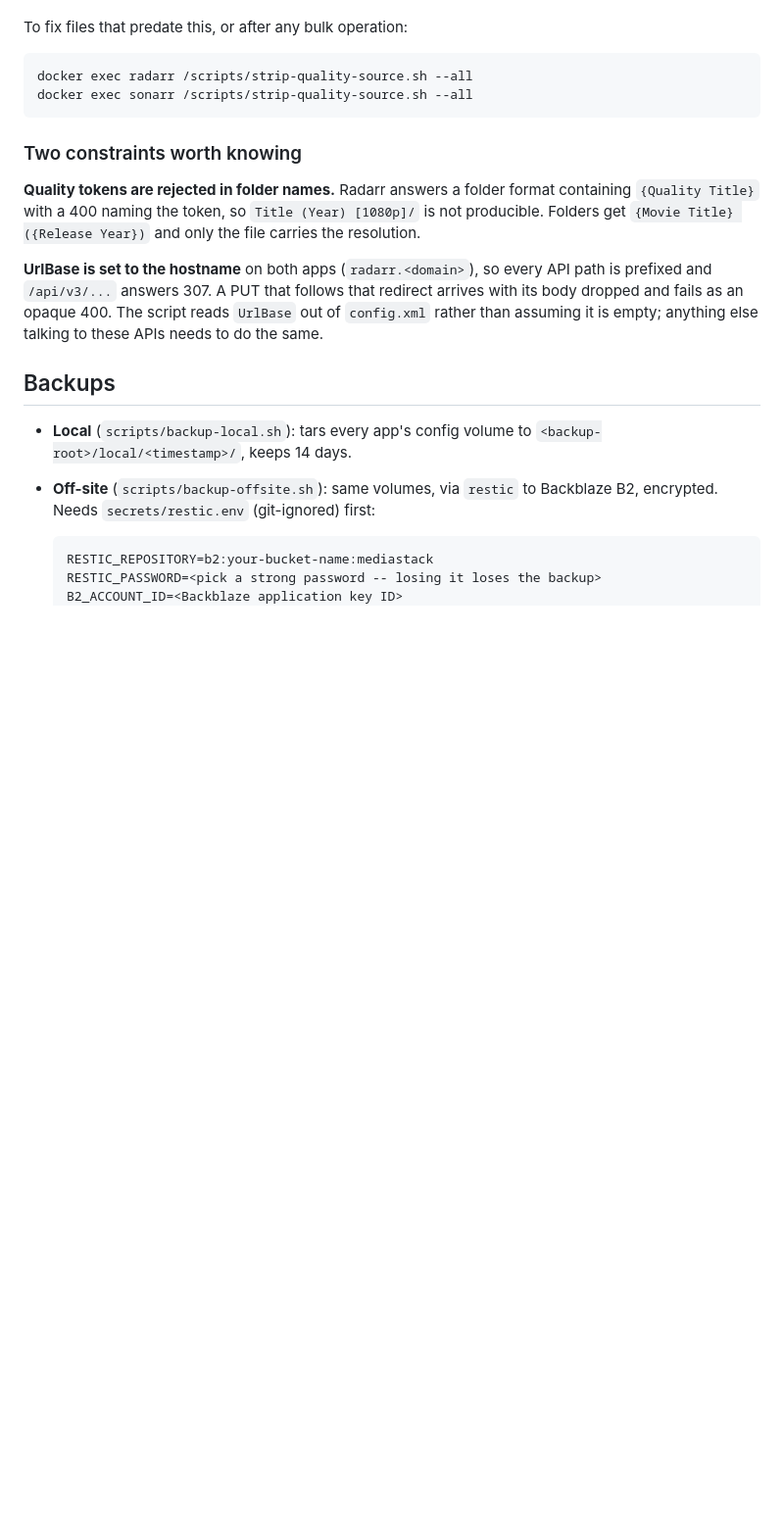
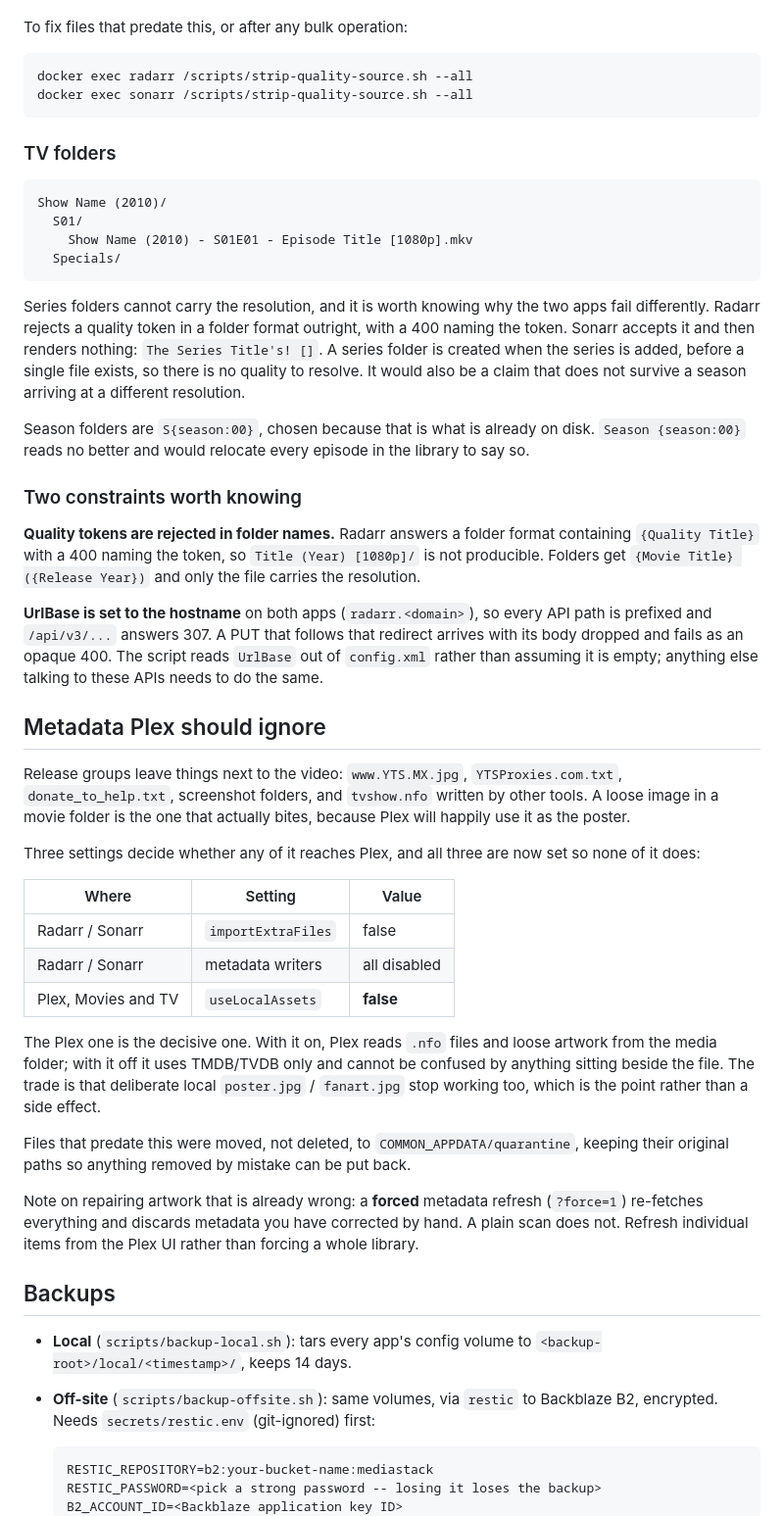
Before and after one commit to numbawon/C2MediaServerStack, a Markdown page: README.md, the part around the change. Shown at 98% size. Drawn GitHub-style; blank space fills up the shorter version.

Commit message:
Set the TV scheme, and stop Plex reading junk next to the video
TV now names as Show (Year)/S01/Show (Year) - S01E01 - Title [1080p].

Series folders cannot carry the resolution and the two apps fail at it
differently, which is worth recording. Radarr rejects a quality token in a
folder format with a 400 naming the token. Sonarr accepts it and renders
nothing: "The Series Title's! []". A series folder is created when the
series is added, before any file exists, so there is no quality to
resolve. It would be a claim that does not survive a season arriving at a
different resolution anyway.

Season folders are S01 because that is already what is on disk. Season 01
reads no better and would relocate every episode in the library to say so.

Separately, the metadata problem. Release groups leave www.YTS.MX.jpg,
YTSProxies.com.txt, donate_to_help.txt, screenshot folders and third-party
tvshow.nfo next to the video. The images are what actually bite: Plex uses
a loose jpg in a movie folder as the poster, which is how a torrent site
logo ends up as cover art.

Both apps were already innocent here: importExtraFiles is false and every
metadata writer is disabled, so nothing new was arriving. The setting that
mattered was Plex's own useLocalAssets, true on both libraries, which
makes it read .nfo files and loose artwork from the media folder. Now
false on Movies and TV, so Plex uses TMDB/TVDB only and cannot be confused
by anything sitting beside the file. Deliberate local poster.jpg stops
working too; that is the point rather than a side effect.

The 22 existing files were moved to COMMON_APPDATA/quarantine with their
paths preserved, not deleted.

Deliberately did NOT force a metadata refresh. force=1 re-fetches
everything and discards metadata corrected by hand, which is exactly the
work this is meant to save. A plain scan was enough to notice the removals.

````diff
--- a/README.md
+++ b/README.md
@@ -688,6 +688,27 @@ docker exec radarr /scripts/strip-quality-source.sh --all
 docker exec sonarr /scripts/strip-quality-source.sh --all
 ```
 
+### TV folders
+
+```
+Show Name (2010)/
+  S01/
+    Show Name (2010) - S01E01 - Episode Title [1080p].mkv
+  Specials/
+```
+
+Series folders cannot carry the resolution, and it is worth knowing why
+the two apps fail differently. Radarr rejects a quality token in a folder
+format outright, with a 400 naming the token. Sonarr accepts it and then
+renders nothing: `The Series Title's! []`. A series folder is created when
+the series is added, before a single file exists, so there is no quality
+to resolve. It would also be a claim that does not survive a season
+arriving at a different resolution.
+
+Season folders are `S{season:00}`, chosen because that is what is already
+on disk. `Season {season:00}` reads no better and would relocate every
+episode in the library to say so.
+
 ### Two constraints worth knowing
 
 **Quality tokens are rejected in folder names.** Radarr answers a folder
@@ -700,6 +721,38 @@ every API path is prefixed and `/api/v3/...` answers 307. A PUT that
 follows that redirect arrives with its body dropped and fails as an opaque
 400. The script reads `UrlBase` out of `config.xml` rather than assuming
 it is empty; anything else talking to these APIs needs to do the same.
+
+## Metadata Plex should ignore
+
+Release groups leave things next to the video: `www.YTS.MX.jpg`,
+`YTSProxies.com.txt`, `donate_to_help.txt`, screenshot folders, and
+`tvshow.nfo` written by other tools. A loose image in a movie folder is
+the one that actually bites, because Plex will happily use it as the
+poster.
+
+Three settings decide whether any of it reaches Plex, and all three are
+now set so none of it does:
+
+| Where | Setting | Value |
+| --- | --- | --- |
+| Radarr / Sonarr | `importExtraFiles` | false |
+| Radarr / Sonarr | metadata writers | all disabled |
+| Plex, Movies and TV | `useLocalAssets` | **false** |
+
+The Plex one is the decisive one. With it on, Plex reads `.nfo` files and
+loose artwork from the media folder; with it off it uses TMDB/TVDB only
+and cannot be confused by anything sitting beside the file. The trade is
+that deliberate local `poster.jpg` / `fanart.jpg` stop working too, which
+is the point rather than a side effect.
+
+Files that predate this were moved, not deleted, to
+`COMMON_APPDATA/quarantine`, keeping their original paths so anything
+removed by mistake can be put back.
+
+Note on repairing artwork that is already wrong: a **forced** metadata
+refresh (`?force=1`) re-fetches everything and discards metadata you have
+corrected by hand. A plain scan does not. Refresh individual items from
+the Plex UI rather than forcing a whole library.
 
 ## Backups
 
````
